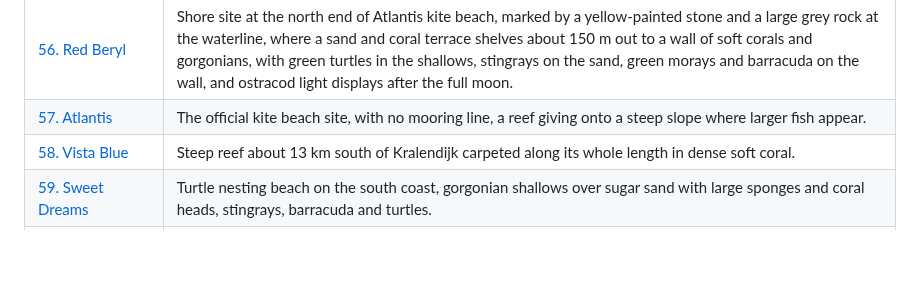
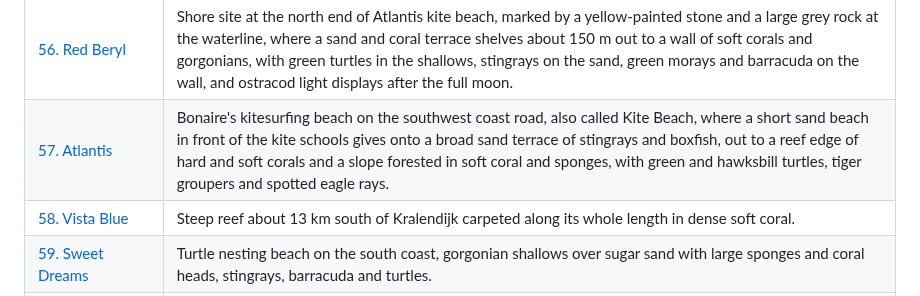
Before and after one commit to keymaker-byte/scuba-ai, a Markdown page: regions/bonaire/bonaire.md, the part around the change. GitHub-like rendering; blank space fills up the shorter version.

Commit message:
bonaire: 57. Atlantis rebuilt
Co-Authored-By: Claude Opus 5.5 <noreply@anthropic.com>

```diff
--- a/regions/bonaire/bonaire.md
+++ b/regions/bonaire/bonaire.md
@@ -91,7 +91,7 @@ SCTLD precaution applies uniformly across the park: disinfect before, between an
 | [54. White Slave](sites/54-white-slave.md) | Southwest coast site below the white slave huts and obelisk, a long swim across a sand plain of stingrays and eagle rays to a gentle reef slope of dense gorgonians and soft coral where turtles are nearly always seen. |
 | [55. Margate Bay](sites/55-margate-bay.md) | Southwest coast shore site across a small salina beside the mangroves off the coast road, where staghorn and elkhorn shallows run onto a broad reef top at about 9 to 10.5 m and a slope lush with gorgonians and sea fans, with black margate and snapper sleeping along the drop-off and turtles commonly seen. |
 | [56. Red Beryl](sites/56-red-beryl.md) | Shore site at the north end of Atlantis kite beach, marked by a yellow-painted stone and a large grey rock at the waterline, where a sand and coral terrace shelves about 150 m out to a wall of soft corals and gorgonians, with green turtles in the shallows, stingrays on the sand, green morays and barracuda on the wall, and ostracod light displays after the full moon. |
-| [57. Atlantis](sites/57-atlantis.md) | The official kite beach site, with no mooring line, a reef giving onto a steep slope where larger fish appear. |
+| [57. Atlantis](sites/57-atlantis.md) | Bonaire's kitesurfing beach on the southwest coast road, also called Kite Beach, where a short sand beach in front of the kite schools gives onto a broad sand terrace of stingrays and boxfish, out to a reef edge of hard and soft corals and a slope forested in soft coral and sponges, with green and hawksbill turtles, tiger groupers and spotted eagle rays. |
 | [58. Vista Blue](sites/58-vista-blue.md) | Steep reef about 13 km south of Kralendijk carpeted along its whole length in dense soft coral. |
 | [59. Sweet Dreams](sites/59-sweet-dreams.md) | Turtle nesting beach on the south coast, gorgonian shallows over sugar sand with large sponges and coral heads, stingrays, barracuda and turtles. |
 | [60. Red Slave](sites/60-red-slave.md) | Southernmost leeward site beside the orange slave huts, where predators hunt offshore schools of bigeye scad alongside horse-eye jacks. |
```
Also changed, not shown: 1 other file.
